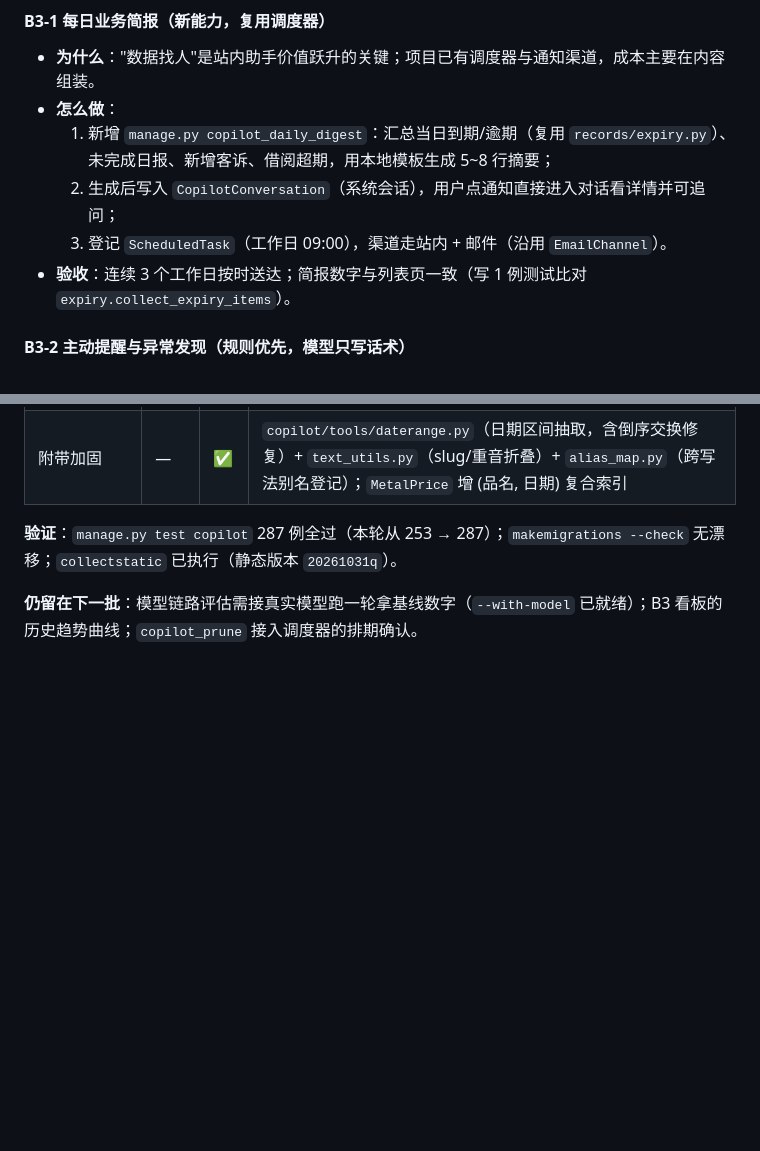
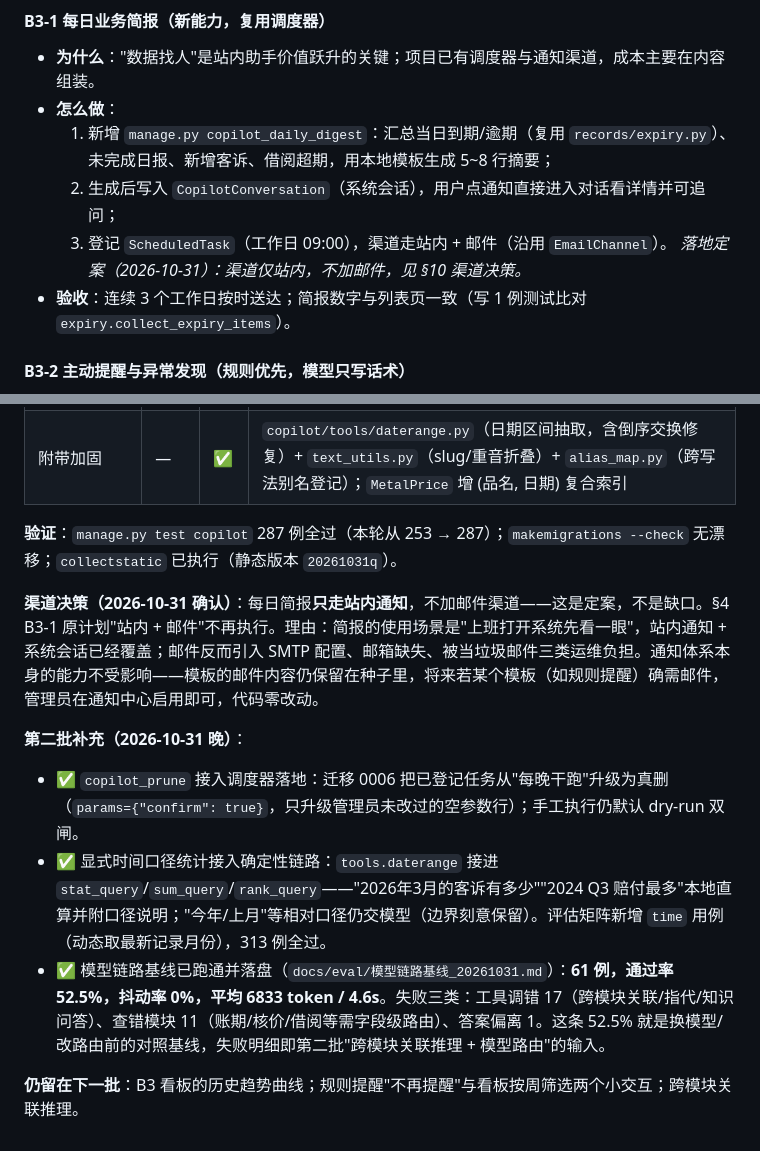
Before and after one commit to jefxff/ai-daily-work-record, a Markdown page: docs/AI_Copilot_下一阶段建设计划_20261031.md, 2 parts joined by grey strips. Rendered like a GitHub page; blank space fills up the shorter version.

```diff
--- a/docs/AI_Copilot_下一阶段建设计划_20261031.md
+++ b/docs/AI_Copilot_下一阶段建设计划_20261031.md
@@ -266,6 +266,7 @@ AI 助手已经跨过"能不能用"这条线：21 个业务模块接入、303
   1. 新增 `manage.py copilot_daily_digest`：汇总当日到期/逾期（复用 `records/expiry.py`）、未完成日报、新增客诉、借阅超期，用本地模板生成 5~8 行摘要；
   2. 生成后写入 `CopilotConversation`（系统会话），用户点通知直接进入对话看详情并可追问；
   3. 登记 `ScheduledTask`（工作日 09:00），渠道走站内 + 邮件（沿用 `EmailChannel`）。
+     *落地定案（2026-10-31）：渠道仅站内，不加邮件，见 §10 渠道决策。*
 - **验收**：连续 3 个工作日按时送达；简报数字与列表页一致（写 1 例测试比对 `expiry.collect_expiry_items`）。
 
 #### B3-2 主动提醒与异常发现（规则优先，模型只写话术）
@@ -423,4 +424,11 @@ print('工具被拒', T.objects.filter(permitted=False).count(), '/', T.objects.
 
 **验证**：`manage.py test copilot` 287 例全过（本轮从 253 → 287）；`makemigrations --check` 无漂移；`collectstatic` 已执行（静态版本 `20261031q`）。
 
-**仍留在下一批**：模型链路评估需接真实模型跑一轮拿基线数字（`--with-model` 已就绪）；B3 看板的历史趋势曲线；`copilot_prune` 接入调度器的排期确认。
+**渠道决策（2026-10-31 确认）**：每日简报**只走站内通知**，不加邮件渠道——这是定案，不是缺口。§4 B3-1 原计划"站内 + 邮件"不再执行。理由：简报的使用场景是"上班打开系统先看一眼"，站内通知 + 系统会话已经覆盖；邮件反而引入 SMTP 配置、邮箱缺失、被当垃圾邮件三类运维负担。通知体系本身的能力不受影响——模板的邮件内容仍保留在种子里，将来若某个模板（如规则提醒）确需邮件，管理员在通知中心启用即可，代码零改动。
+
+**第二批补充（2026-10-31 晚）**：
+- ✅ `copilot_prune` 接入调度器落地：迁移 0006 把已登记任务从"每晚干跑"升级为真删（`params={"confirm": true}`，只升级管理员未改过的空参数行）；手工执行仍默认 dry-run 双闸。
+- ✅ 显式时间口径统计接入确定性链路：`tools.daterange` 接进 `stat_query`/`sum_query`/`rank_query`——"2026年3月的客诉有多少""2024 Q3 赔付最多"本地直算并附口径说明；"今年/上月"等相对口径仍交模型（边界刻意保留）。评估矩阵新增 `time` 用例（动态取最新记录月份），313 例全过。
+- ✅ 模型链路基线已跑通并落盘（`docs/eval/模型链路基线_20261031.md`）：**61 例，通过率 52.5%，抖动率 0%，平均 6833 token / 4.6s**。失败三类：工具调错 17（跨模块关联/指代/知识问答）、查错模块 11（账期/核价/借阅等需字段级路由）、答案偏离 1。这条 52.5% 就是换模型/改路由前的对照基线，失败明细即第二批"跨模块关联推理 + 模型路由"的输入。
+
+**仍留在下一批**：B3 看板的历史趋势曲线；规则提醒"不再提醒"与看板按周筛选两个小交互；跨模块关联推理。
```
Also changed, not shown: docs/AI_Copilot_开发方案_20261031.md (+37 -0 lines), docs/eval/模型链路基线_20261031.md (added, +53 -0 lines).
